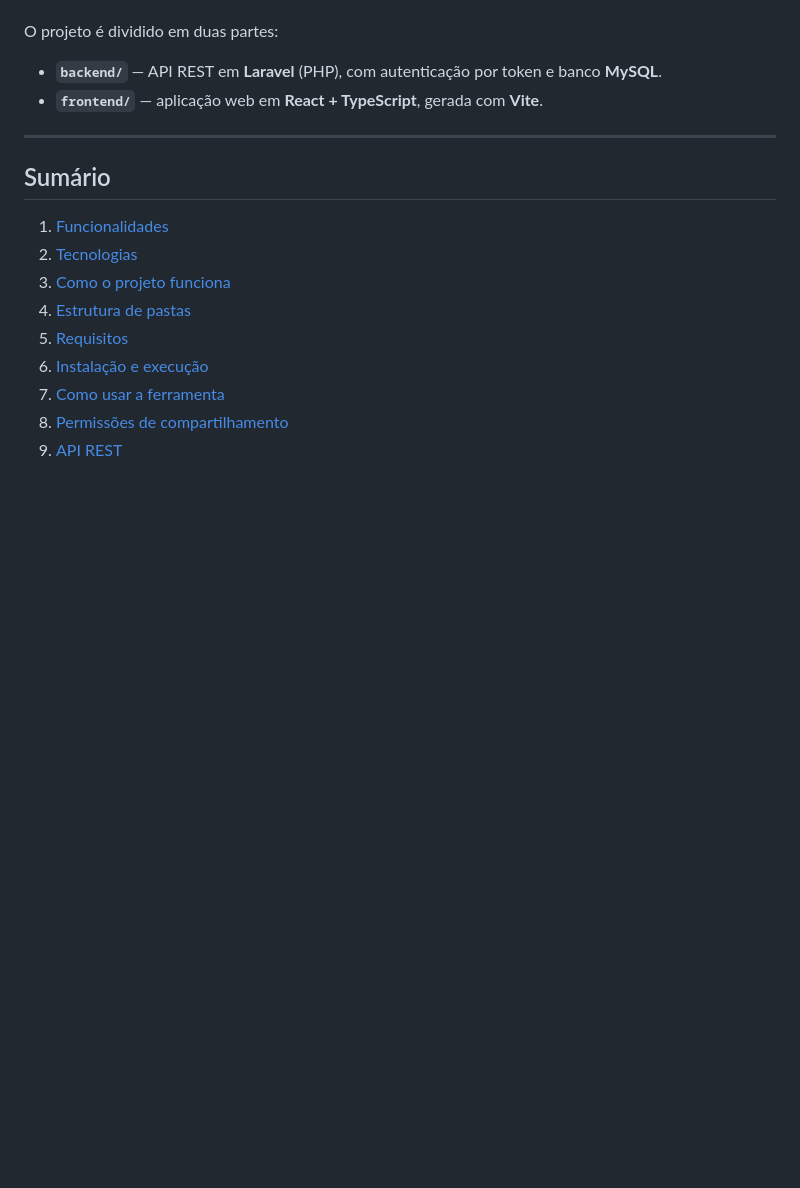
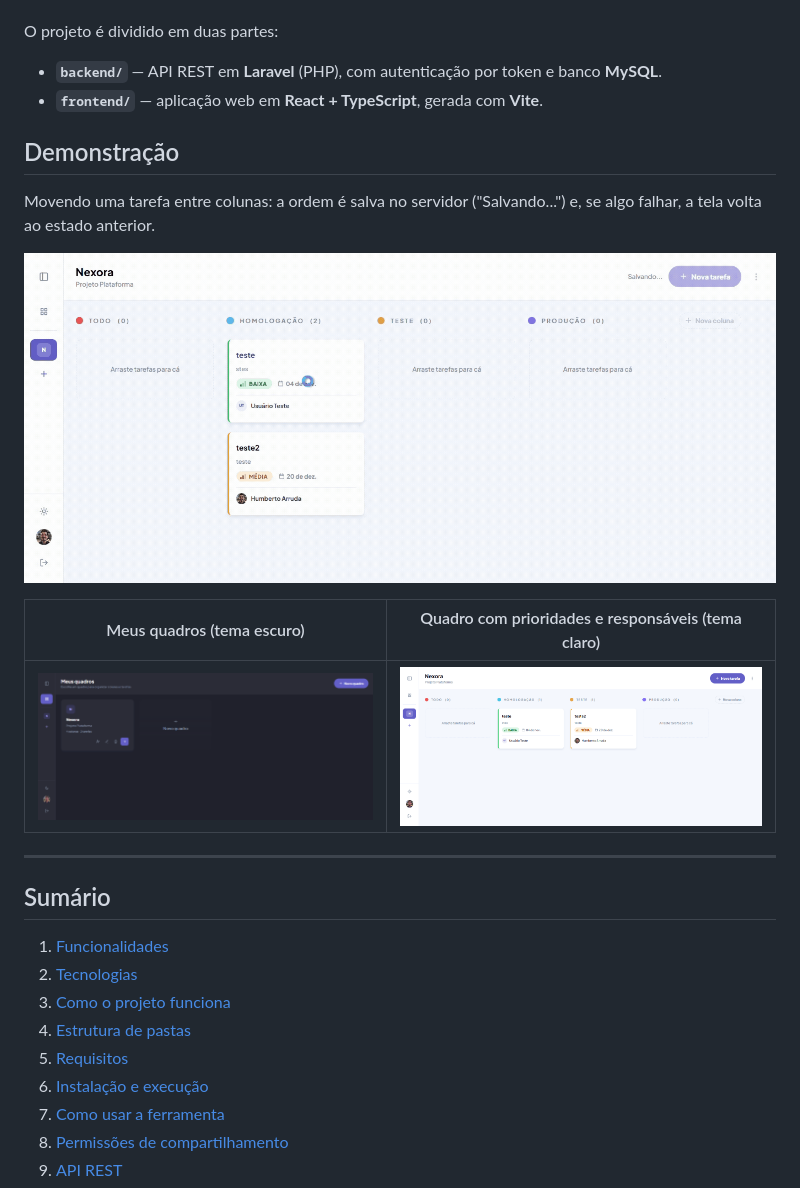
Before and after one commit to HumbertoAlcantaraArruda/nexora, a Markdown page: README.md, the part around the change. Drawn GitHub-style; pictures changed too: docs/images/meus-quadros.png (added), docs/images/mover-tarefa.gif (added), docs/images/quadro-tema-claro.png (added); blank space fills up the shorter version.

Commit message:
docs(readme): adiciona GIF e capturas de tela da Nexora
Seção "Demonstração" no README com o GIF de uma tarefa sendo movida
entre colunas e capturas de Meus quadros (tema escuro) e de um quadro
(tema claro). As imagens ficam em docs/images/, recortadas para
mostrar só a aplicação.

Co-Authored-By: Claude Opus 5.5 <noreply@anthropic.com>

```diff
--- a/README.md
+++ b/README.md
@@ -6,6 +6,16 @@ O projeto é dividido em duas partes:
 
 - **`backend/`** — API REST em **Laravel** (PHP), com autenticação por token e banco **MySQL**.
 - **`frontend/`** — aplicação web em **React + TypeScript**, gerada com **Vite**.
+
+## Demonstração
+
+Movendo uma tarefa entre colunas: a ordem é salva no servidor ("Salvando...") e, se algo falhar, a tela volta ao estado anterior.
+
+![Arrastando uma tarefa entre colunas](docs/images/mover-tarefa.gif)
+
+| Meus quadros (tema escuro) | Quadro com prioridades e responsáveis (tema claro) |
+|---|---|
+| ![Tela Meus quadros no tema escuro](docs/images/meus-quadros.png) | ![Quadro com colunas, tarefas, prioridades e responsáveis no tema claro](docs/images/quadro-tema-claro.png) |
 
 ---
 
```
